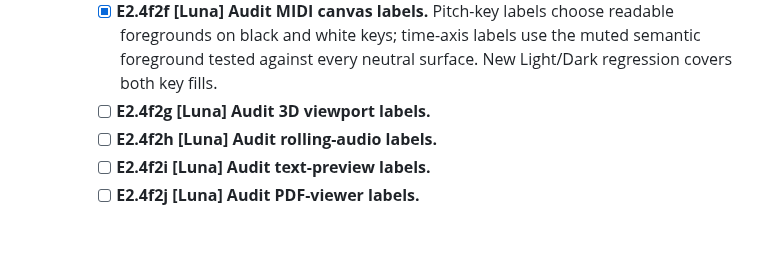
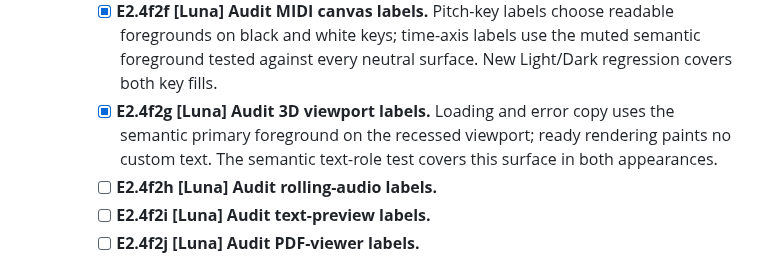
Before and after one commit to triode-the-andrewsarchus/little-screen-clip, a Markdown page: ui_overhaul_remaining_tasks.md, the part around the change. GitHub-like rendering; blank space fills up the shorter version.

Commit message:
docs(ui): record 3d label contrast audit

```diff
--- a/ui_overhaul_remaining_tasks.md
+++ b/ui_overhaul_remaining_tasks.md
@@ -205,7 +205,7 @@ Status: open. Task tree reviewed 2026-09-27; E1 baseline inventory closed with t
     - [x] **E2.4f2d [Luna] Audit Digital Decode labels and protocol chips.** Protocol hues remain on visual borders/data cues; small labels use a foreground resolved against control, badge, and symbol-chip fills. Tests cover all supported protocols and selected/hover/default chip opacity in Light and Dark; workbench suite passes (229 passed, one ignored).
     - [x] **E2.4f2e [Luna] Audit Node Machine canvas labels.** Category-header titles and last-output previews resolve a high-contrast foreground against their actual fills. Light/Dark tests cover all category colors and preview labels; workbench suite passes (230 passed, one ignored).
     - [x] **E2.4f2f [Luna] Audit MIDI canvas labels.** Pitch-key labels choose readable foregrounds on black and white keys; time-axis labels use the muted semantic foreground tested against every neutral surface. New Light/Dark regression covers both key fills.
-    - [ ] **E2.4f2g [Luna] Audit 3D viewport labels.**
+    - [x] **E2.4f2g [Luna] Audit 3D viewport labels.** Loading and error copy uses the semantic primary foreground on the recessed viewport; ready rendering paints no custom text. The semantic text-role test covers this surface in both appearances.
     - [ ] **E2.4f2h [Luna] Audit rolling-audio labels.**
     - [ ] **E2.4f2i [Luna] Audit text-preview labels.**
     - [ ] **E2.4f2j [Luna] Audit PDF-viewer labels.**
```
